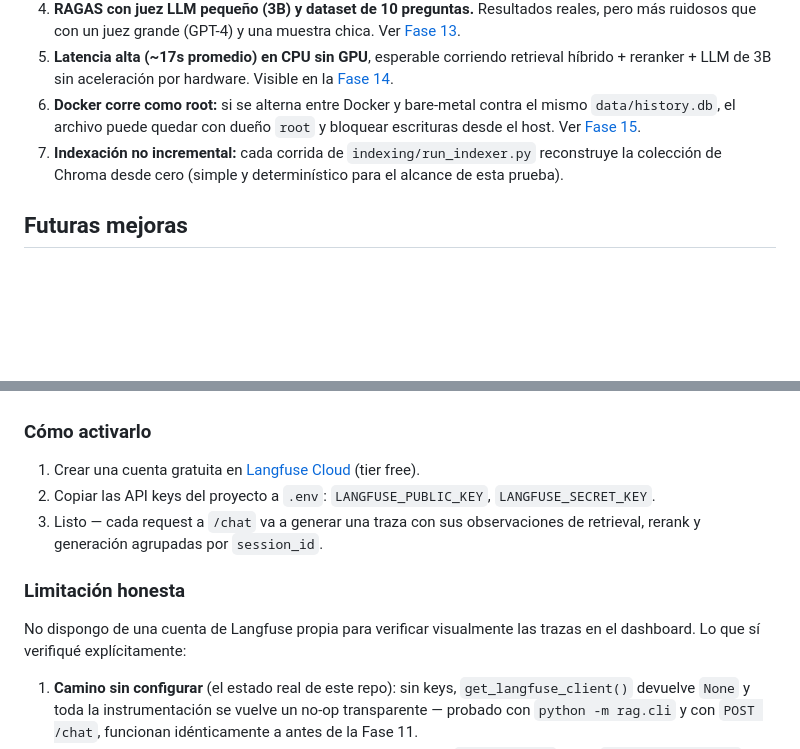
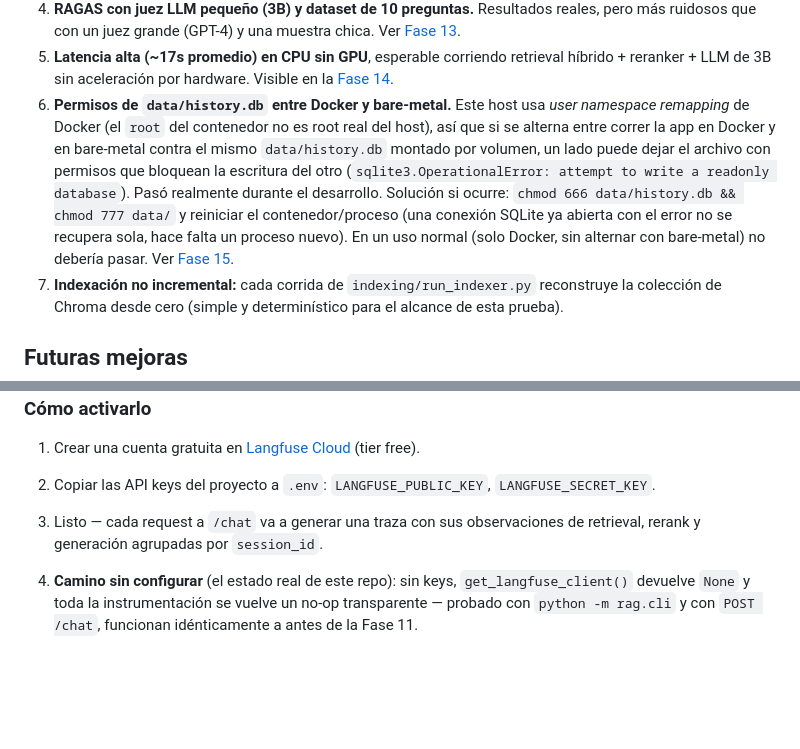
Before and after one commit to CDRP9004/Prueba_Inetum, a Markdown page: README.md, 2 parts joined by grey strips. Drawn GitHub-style; blank space fills up the shorter version.

Commit message:
docs: expand the history.db permissions gotcha with the fix that worked
Hit this for real while smoke-testing the live UI after the Fase 15
rebuild: user namespace remapping on this host meant the container
couldn't write to a host-owned history.db. Documented the actual fix
(chmod + container restart, since a connection already holding the
error doesn't recover on its own).

```diff
--- a/README.md
+++ b/README.md
@@ -116,9 +116,16 @@ a cada fase).
 5. **Latencia alta (~17s promedio) en CPU sin GPU**, esperable corriendo retrieval híbrido +
    reranker + LLM de 3B sin aceleración por hardware. Visible en la
    [Fase 14](#fase-14--analítica-del-histórico-de-conversaciones).
-6. **Docker corre como root:** si se alterna entre Docker y bare-metal contra el mismo
-   `data/history.db`, el archivo puede quedar con dueño `root` y bloquear escrituras desde
-   el host. Ver [Fase 15](#fase-15--manejo-de-errores-y-endurecimiento).
+6. **Permisos de `data/history.db` entre Docker y bare-metal.** Este host usa *user
+   namespace remapping* de Docker (el `root` del contenedor no es root real del host), así
+   que si se alterna entre correr la app en Docker y en bare-metal contra el mismo
+   `data/history.db` montado por volumen, un lado puede dejar el archivo con permisos que
+   bloquean la escritura del otro (`sqlite3.OperationalError: attempt to write a readonly
+   database`). Pasó realmente durante el desarrollo. Solución si ocurre:
+   `chmod 666 data/history.db && chmod 777 data/` y reiniciar el contenedor/proceso (una
+   conexión SQLite ya abierta con el error no se recupera sola, hace falta un proceso
+   nuevo). En un uso normal (solo Docker, sin alternar con bare-metal) no debería pasar.
+   Ver [Fase 15](#fase-15--manejo-de-errores-y-endurecimiento).
 7. **Indexación no incremental:** cada corrida de `indexing/run_indexer.py` reconstruye la
    colección de Chroma desde cero (simple y determinístico para el alcance de esta prueba).
 
@@ -525,10 +532,6 @@ Módulo `observability/`:
 3. Listo — cada request a `/chat` va a generar una traza con sus observaciones de retrieval,
    rerank y generación agrupadas por `session_id`.
 
-### Limitación honesta
-
-No dispongo de una cuenta de Langfuse propia para verificar visualmente las trazas en el
-dashboard. Lo que sí verifiqué explícitamente:
 
 1. **Camino sin configurar** (el estado real de este repo): sin keys, `get_langfuse_client()`
    devuelve `None` y toda la instrumentación se vuelve un no-op transparente — probado con
```
